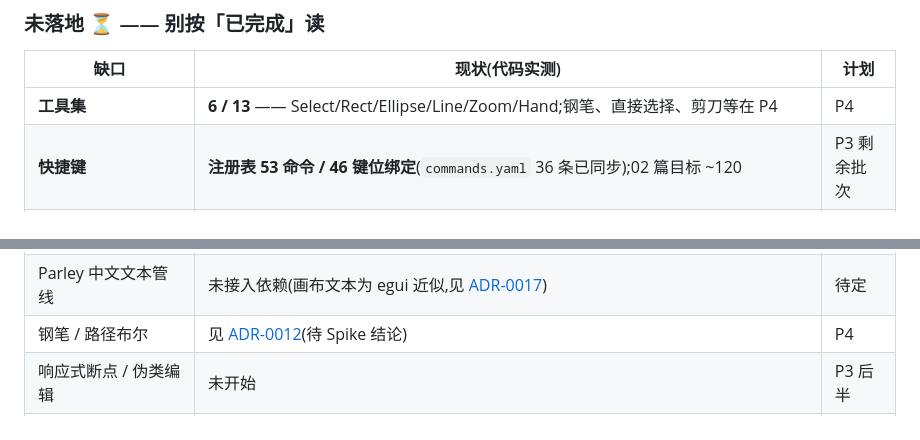
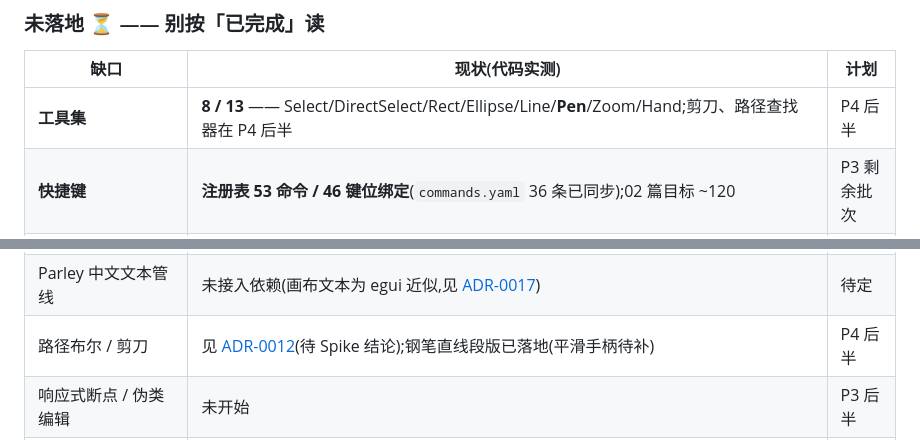
Before and after one commit to GreenChennai/VellumBench, a Markdown page: README.md, 2 parts joined by grey strips. GitHub-like rendering.

Commit message:
docs: README 状态表同步 P4(工具集 8/13,钢笔落地)

```diff
--- a/README.md
+++ b/README.md
@@ -37,7 +37,7 @@
 
 | 缺口 | 现状(代码实测) | 计划 |
 |---|---|---|
-| **工具集** | **6 / 13** —— Select/Rect/Ellipse/Line/Zoom/Hand;钢笔、直接选择、剪刀等在 P4 | P4 |
+| **工具集** | **8 / 13** —— Select/DirectSelect/Rect/Ellipse/Line/**Pen**/Zoom/Hand;剪刀、路径查找器在 P4 后半 | P4 后半 |
 | **快捷键** | **注册表 53 命令 / 46 键位绑定**(`commands.yaml` 36 条已同步);02 篇目标 ~120 | P3 剩余批次 |
 | **剪贴板** | ✅ 已实现 —— Ctrl+C/X/V + 就地粘贴 Ctrl+F(内部剪贴板,事务粘贴) | 完成 |
 | **对齐** | ✅ 已实现 —— 6 快捷键 + 属性面板按钮组(单选对齐画板/多选对齐集合) | 完成 |
@@ -47,7 +47,7 @@
 | `vb_layout` / `vb_platform` | **空壳 crate** | P4 / P5 |
 | `i18n/` `assets/fonts/` | 仍为空(字体走系统 fallback 链) | P5 |
 | Parley 中文文本管线 | 未接入依赖(画布文本为 egui 近似,见 [ADR-0017](docs/adr/0017-canvas-text-approximation-v01.md)) | 待定 |
-| 钢笔 / 路径布尔 | 见 [ADR-0012](docs/adr/0012-path-boolean-pending-spike.md)(待 Spike 结论) | P4 |
+| 路径布尔 / 剪刀 | 见 [ADR-0012](docs/adr/0012-path-boolean-pending-spike.md)(待 Spike 结论);钢笔直线段版已落地(平滑手柄待补) | P4 后半 |
 | 响应式断点 / 伪类编辑 | 未开始 | P3 后半 |
 | **门禁 4/5/6/7** | 渲染快照(`vello_cpu`)、性能基准(B1–B6)、i18n 双语扫描、输出校验(W3C + prettier) **均未落地**(14 篇 §7.1 共列 9 项,`ci.ps1` 已自动化的只有 5 项) | P5 |
 | 组件 / 时间轴 / CRDT | 未开始(1→100) | 不承诺档期 |
```
